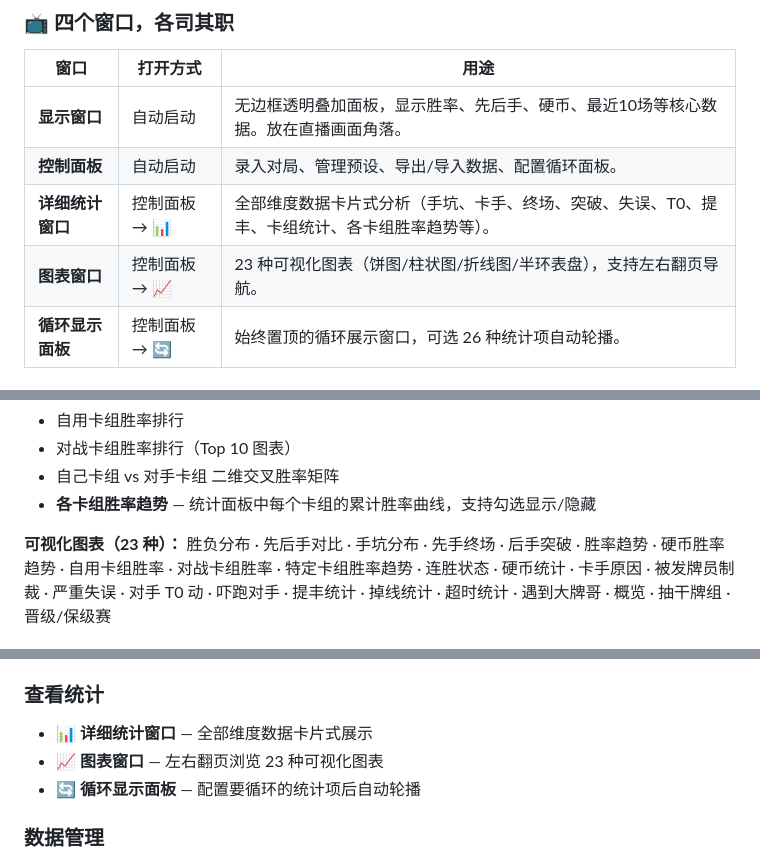
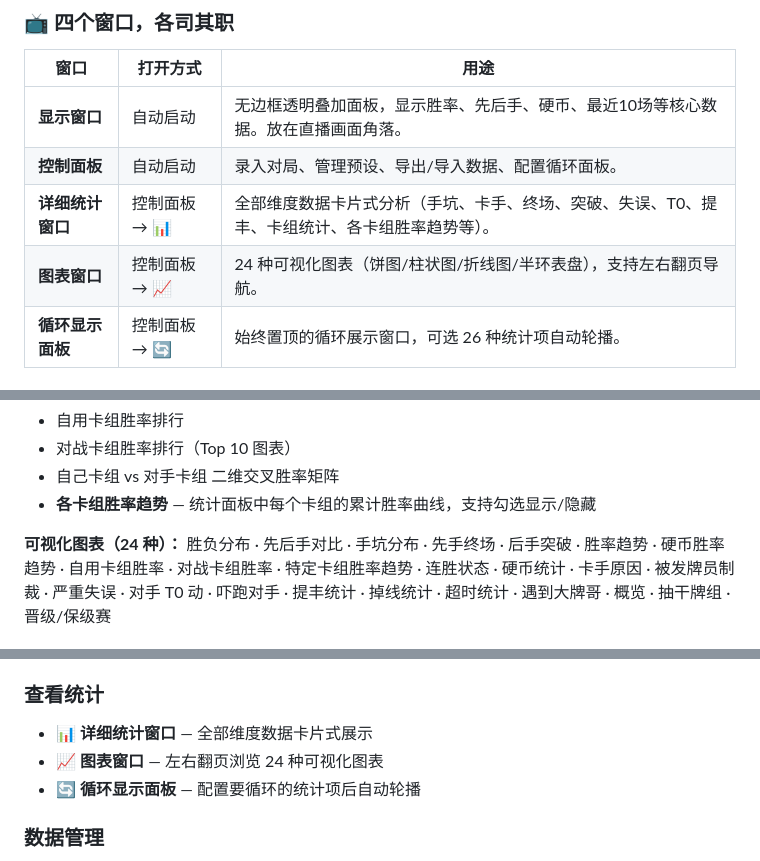
Before and after one commit to 7starsseeker/MD_Board, a Markdown page: README.md, 3 parts joined by grey strips. Rendered like a GitHub page.

Commit message:
fix: 修正 README 中图表数量不一致（23→24, 18→24）
- 第17行功能表: 23→24（核对代码 CHART_DEFS 实际24个图表）
- 第51行可视化图表标题: 23→24
- 第99行使用说明: 18→24
- 轮播面板26项经核实与代码一致，无需修改

```diff
--- a/README.md
+++ b/README.md
@@ -14,7 +14,7 @@
 | **显示窗口** | 自动启动 | 无边框透明叠加面板，显示胜率、先后手、硬币、最近10场等核心数据。放在直播画面角落。 |
 | **控制面板** | 自动启动 | 录入对局、管理预设、导出/导入数据、配置循环面板。 |
 | **详细统计窗口** | 控制面板 → 📊 | 全部维度数据卡片式分析（手坑、卡手、终场、突破、失误、T0、提丰、卡组统计、各卡组胜率趋势等）。 |
-| **图表窗口** | 控制面板 → 📈 | 23 种可视化图表（饼图/柱状图/折线图/半环表盘），支持左右翻页导航。 |
+| **图表窗口** | 控制面板 → 📈 | 24 种可视化图表（饼图/柱状图/折线图/半环表盘），支持左右翻页导航。 |
 | **循环显示面板** | 控制面板 → 🔄 | 始终置顶的循环展示窗口，可选 26 种统计项自动轮播。 |
 
 ### 📊 统计维度
@@ -48,7 +48,7 @@
 - 自己卡组 vs 对手卡组 二维交叉胜率矩阵
 - **各卡组胜率趋势** — 统计面板中每个卡组的累计胜率曲线，支持勾选显示/隐藏
 
-**可视化图表（23 种）：**
+**可视化图表（24 种）：**
 胜负分布 · 先后手对比 · 手坑分布 · 先手终场 · 后手突破 · 胜率趋势 · 硬币胜率趋势 · 自用卡组胜率 · 对战卡组胜率 · 特定卡组胜率趋势 · 连胜状态 · 硬币统计 · 卡手原因 · 被发牌员制裁 · 严重失误 · 对手 T0 动 · 吓跑对手 · 提丰统计 · 掉线统计 · 超时统计 · 遇到大牌哥 · 概览 · 抽干牌组 · 晋级/保级赛
 
 每张图表均配备详细数据面板，展示精确计数和比率进度条。
@@ -96,7 +96,7 @@ npm start
 ### 查看统计
 
 - 📊 **详细统计窗口** — 全部维度数据卡片式展示
-- 📈 **图表窗口** — 左右翻页浏览 23 种可视化图表
+- 📈 **图表窗口** — 左右翻页浏览 24 种可视化图表
 - 🔄 **循环显示面板** — 配置要循环的统计项后自动轮播
 
 ### 数据管理
```
